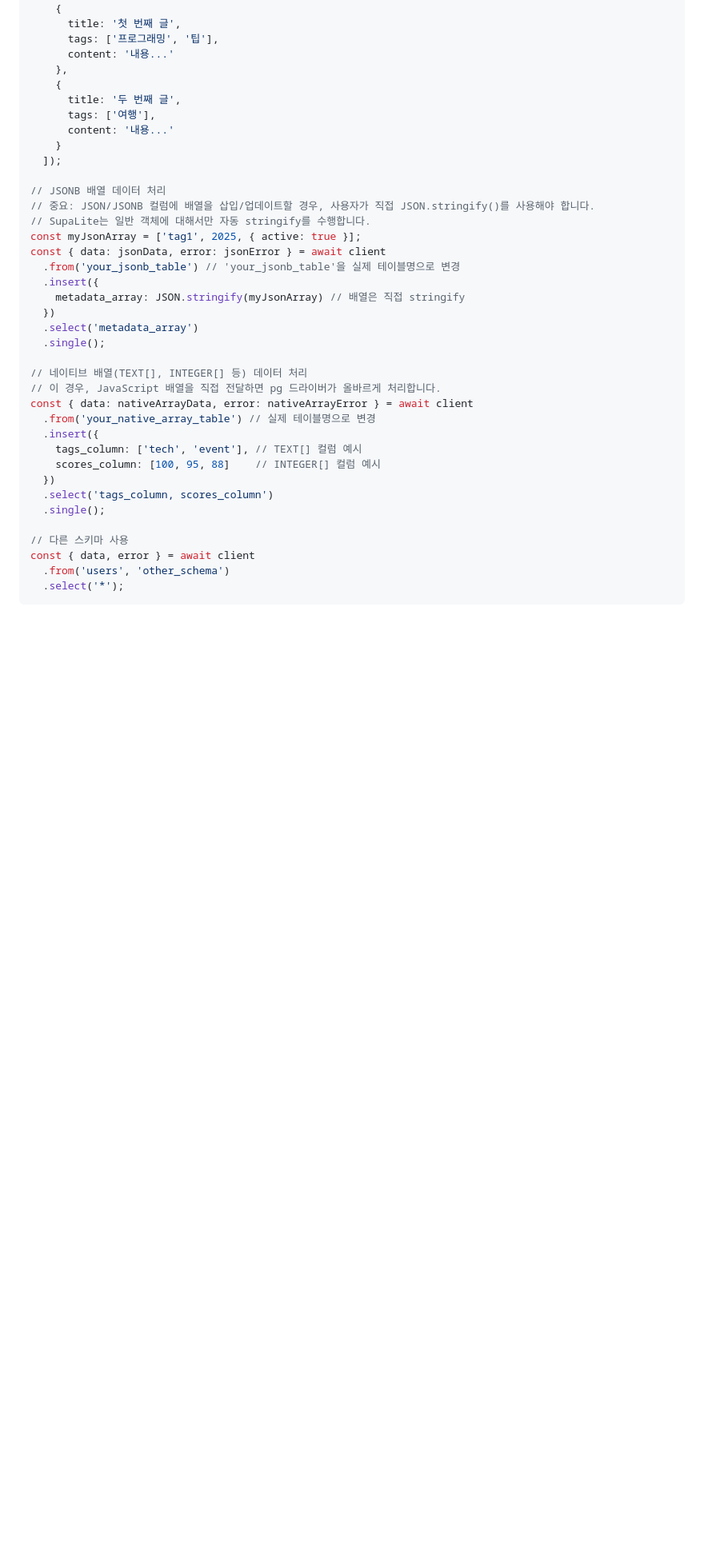
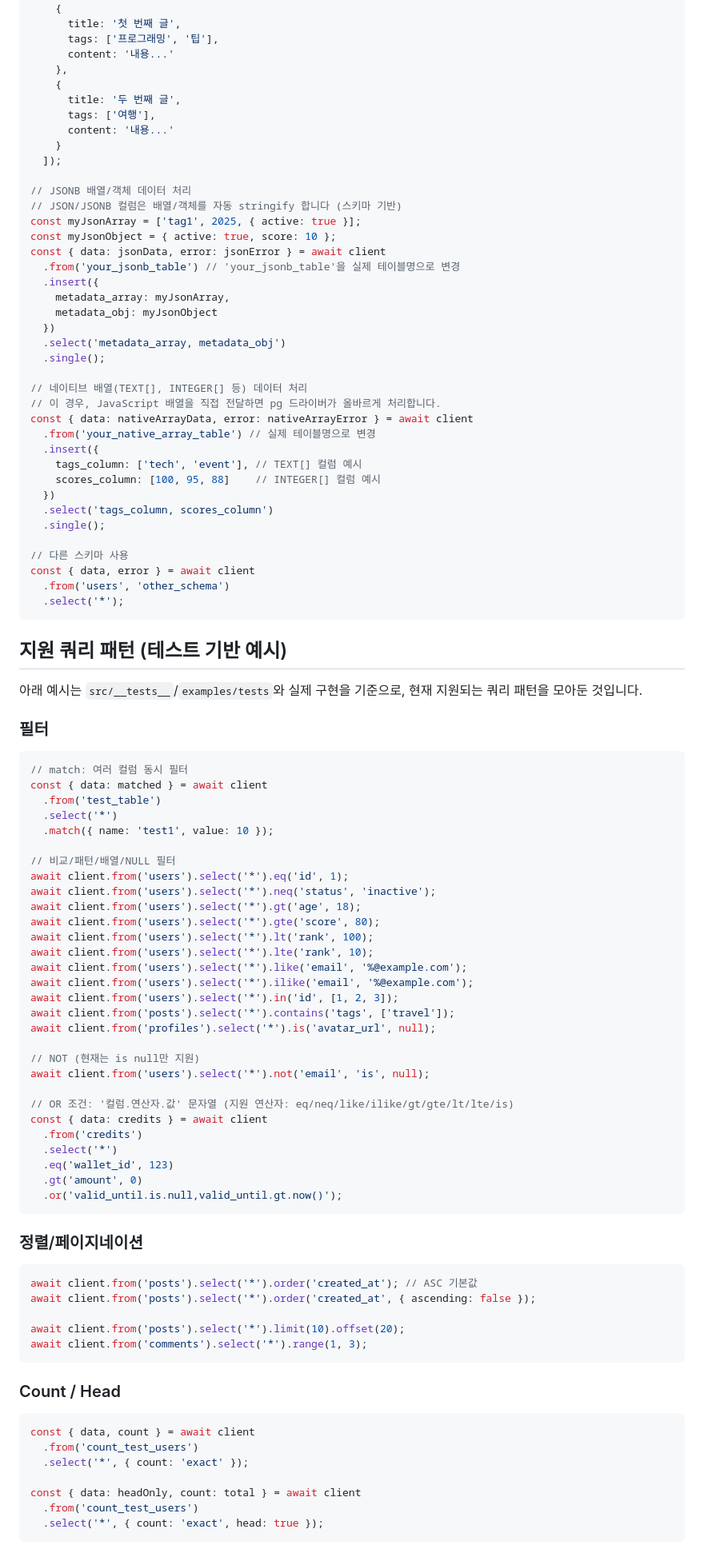
Before and after one commit to genideas-labs/supalite, a Markdown page: README.md, the part around one of its changes. Shown at 80% size. Drawn GitHub-style; blank space fills up the shorter version.

Commit message:
more examples explanations

````diff
--- a/README.md
+++ b/README.md
@@ -245,16 +245,17 @@ const { data, error } = await client
     }
   ]);
 
-// JSONB 배열 데이터 처리
-// 중요: JSON/JSONB 컬럼에 배열을 삽입/업데이트할 경우, 사용자가 직접 JSON.stringify()를 사용해야 합니다.
-// SupaLite는 일반 객체에 대해서만 자동 stringify를 수행합니다.
+// JSONB 배열/객체 데이터 처리
+// JSON/JSONB 컬럼은 배열/객체를 자동 stringify 합니다 (스키마 기반)
 const myJsonArray = ['tag1', 2025, { active: true }];
+const myJsonObject = { active: true, score: 10 };
 const { data: jsonData, error: jsonError } = await client
   .from('your_jsonb_table') // 'your_jsonb_table'을 실제 테이블명으로 변경
   .insert({
-    metadata_array: JSON.stringify(myJsonArray) // 배열은 직접 stringify
+    metadata_array: myJsonArray,
+    metadata_obj: myJsonObject
   })
-  .select('metadata_array')
+  .select('metadata_array, metadata_obj')
   .single();
 
 // 네이티브 배열(TEXT[], INTEGER[] 등) 데이터 처리
@@ -274,3 +275,63 @@ const { data, error } = await client
   .select('*');
 ```
 
+## 지원 쿼리 패턴 (테스트 기반 예시)
+
+아래 예시는 `src/__tests__`/`examples/tests`와 실제 구현을 기준으로, 현재 지원되는 쿼리 패턴을 모아둔 것입니다.
+
+### 필터
+
+```typescript
+// match: 여러 컬럼 동시 필터
+const { data: matched } = await client
+  .from('test_table')
+  .select('*')
+  .match({ name: 'test1', value: 10 });
+
+// 비교/패턴/배열/NULL 필터
+await client.from('users').select('*').eq('id', 1);
+await client.from('users').select('*').neq('status', 'inactive');
+await client.from('users').select('*').gt('age', 18);
+await client.from('users').select('*').gte('score', 80);
+await client.from('users').select('*').lt('rank', 100);
+await client.from('users').select('*').lte('rank', 10);
+await client.from('users').select('*').like('email', '%@example.com');
+await client.from('users').select('*').ilike('email', '%@example.com');
+await client.from('users').select('*').in('id', [1, 2, 3]);
+await client.from('posts').select('*').contains('tags', ['travel']);
+await client.from('profiles').select('*').is('avatar_url', null);
+
+// NOT (현재는 is null만 지원)
+await client.from('users').select('*').not('email', 'is', null);
+
+// OR 조건: '컬럼.연산자.값' 문자열 (지원 연산자: eq/neq/like/ilike/gt/gte/lt/lte/is)
+const { data: credits } = await client
+  .from('credits')
+  .select('*')
+  .eq('wallet_id', 123)
+  .gt('amount', 0)
+  .or('valid_until.is.null,valid_until.gt.now()');
+```
+
+### 정렬/페이지네이션
+
+```typescript
+await client.from('posts').select('*').order('created_at'); // ASC 기본값
+await client.from('posts').select('*').order('created_at', { ascending: false });
+
+await client.from('posts').select('*').limit(10).offset(20);
+await client.from('comments').select('*').range(1, 3);
+```
+
+### Count / Head
+
+```typescript
+const { data, count } = await client
+  .from('count_test_users')
+  .select('*', { count: 'exact' });
+
+const { data: headOnly, count: total } = await client
+  .from('count_test_users')
+  .select('*', { count: 'exact', head: true });
+```
+
````
Also changed, not shown: other parts of README.md (+165 -2 lines).
